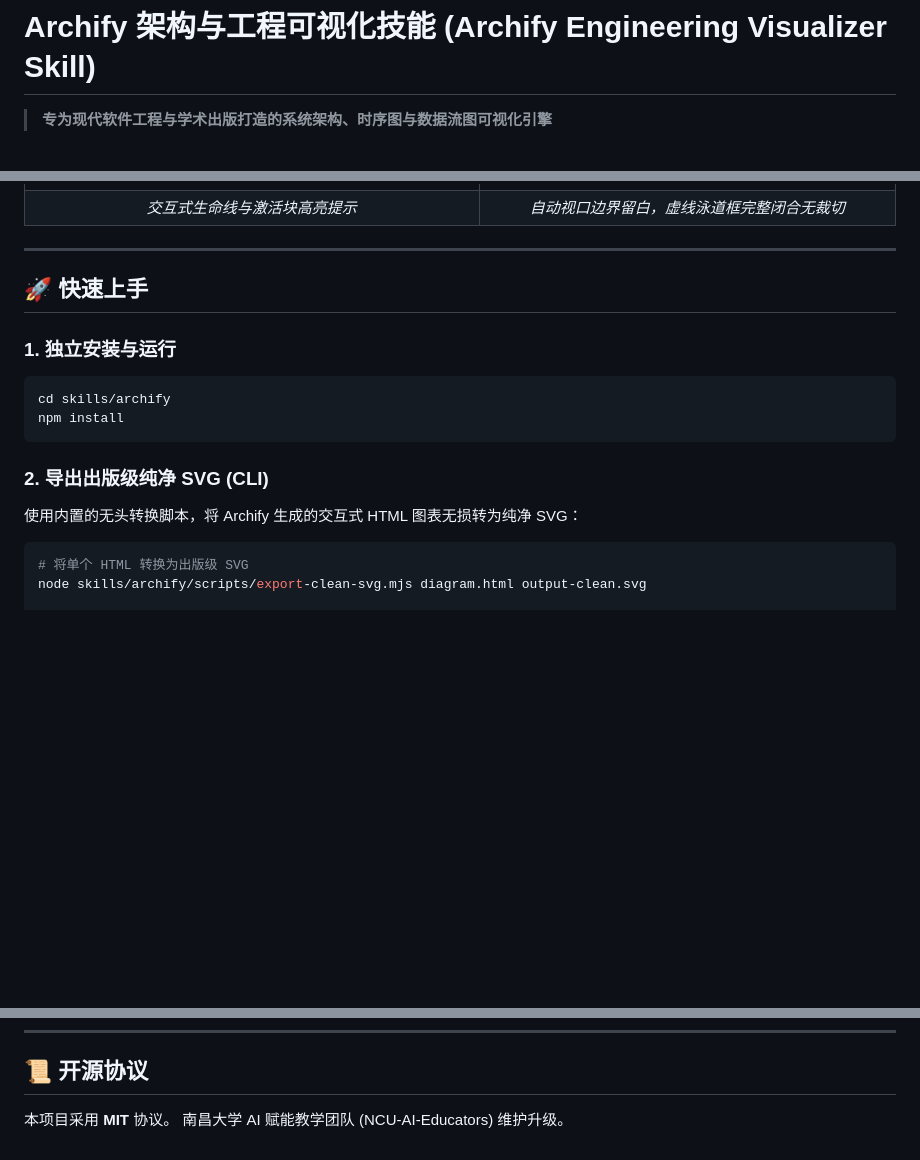
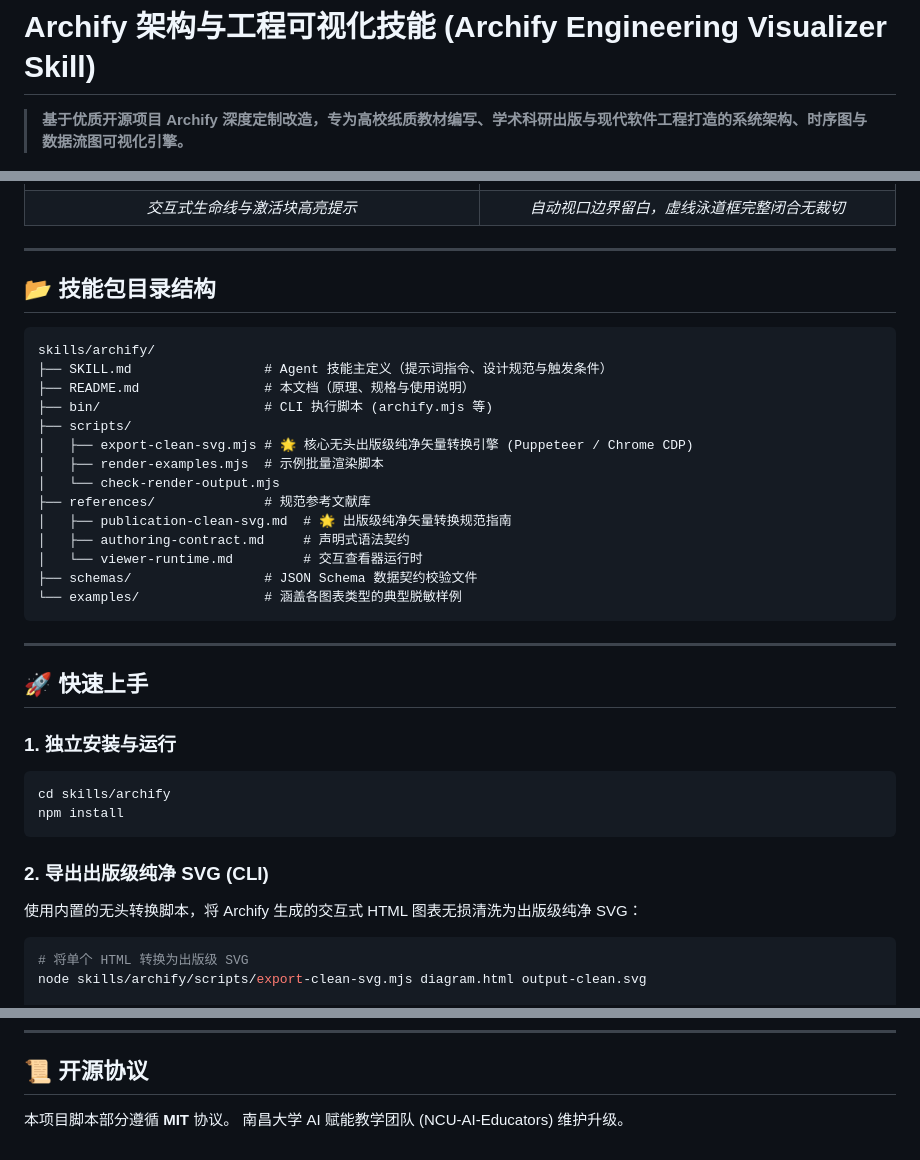
Before and after one commit to NCU-AI-Educators/educator-toolkit, a Markdown page: skills/archify/README.md, 3 parts joined by grey strips. GitHub-like rendering; blank space fills up the shorter version.

Commit message:
docs(archify): highlight open-source origin, pros/cons, publication improvements and use cases

````diff
--- a/skills/archify/README.md
+++ b/skills/archify/README.md
@@ -1,4 +1,4 @@
 # Archify 架构与工程可视化技能 (Archify Engineering Visualizer Skill)
 
-> **专为现代软件工程与学术出版打造的系统架构、时序图与数据流图可视化引擎**
+> **基于优质开源项目 Archify 深度定制改造，专为高校纸质教材编写、学术科研出版与现代软件工程打造的系统架构、时序图与数据流图可视化引擎。**
 
@@ -106,6 +84,27 @@ skills/archify/
 
 ---
 
+## 📂 技能包目录结构
+
+```
+skills/archify/
+├── SKILL.md                 # Agent 技能主定义（提示词指令、设计规范与触发条件）
+├── README.md                # 本文档（原理、规格与使用说明）
+├── bin/                     # CLI 执行脚本 (archify.mjs 等)
+├── scripts/
+│   ├── export-clean-svg.mjs # 🌟 核心无头出版级纯净矢量转换引擎 (Puppeteer / Chrome CDP)
+│   ├── render-examples.mjs  # 示例批量渲染脚本
+│   └── check-render-output.mjs
+├── references/              # 规范参考文献库
+│   ├── publication-clean-svg.md  # 🌟 出版级纯净矢量转换规范指南
+│   ├── authoring-contract.md     # 声明式语法契约
+│   └── viewer-runtime.md         # 交互查看器运行时
+├── schemas/                 # JSON Schema 数据契约校验文件
+└── examples/                # 涵盖各图表类型的典型脱敏样例
+```
+
+---
+
 ## 🚀 快速上手
 
 ### 1. 独立安装与运行
@@ -115,7 +114,7 @@ npm install
 ```
 
 ### 2. 导出出版级纯净 SVG (CLI)
-使用内置的无头转换脚本，将 Archify 生成的交互式 HTML 图表无损转为纯净 SVG：
+使用内置的无头转换脚本，将 Archify 生成的交互式 HTML 图表无损清洗为出版级纯净 SVG：
 ```bash
 # 将单个 HTML 转换为出版级 SVG
 node skills/archify/scripts/export-clean-svg.mjs diagram.html output-clean.svg
@@ -137,5 +136,5 @@ node skills/archify/scripts/export-clean-svg.mjs system.html system.svg --diagra
 
 ## 📜 开源协议
 
-本项目采用 **MIT** 协议。
+本项目脚本部分遵循 **MIT** 协议。
 南昌大学 AI 赋能教学团队 (NCU-AI-Educators) 维护升级。
````
Also changed, not shown: other parts of skills/archify/README.md (+42 -64 lines), skills/README.md (+1 -1 lines).
